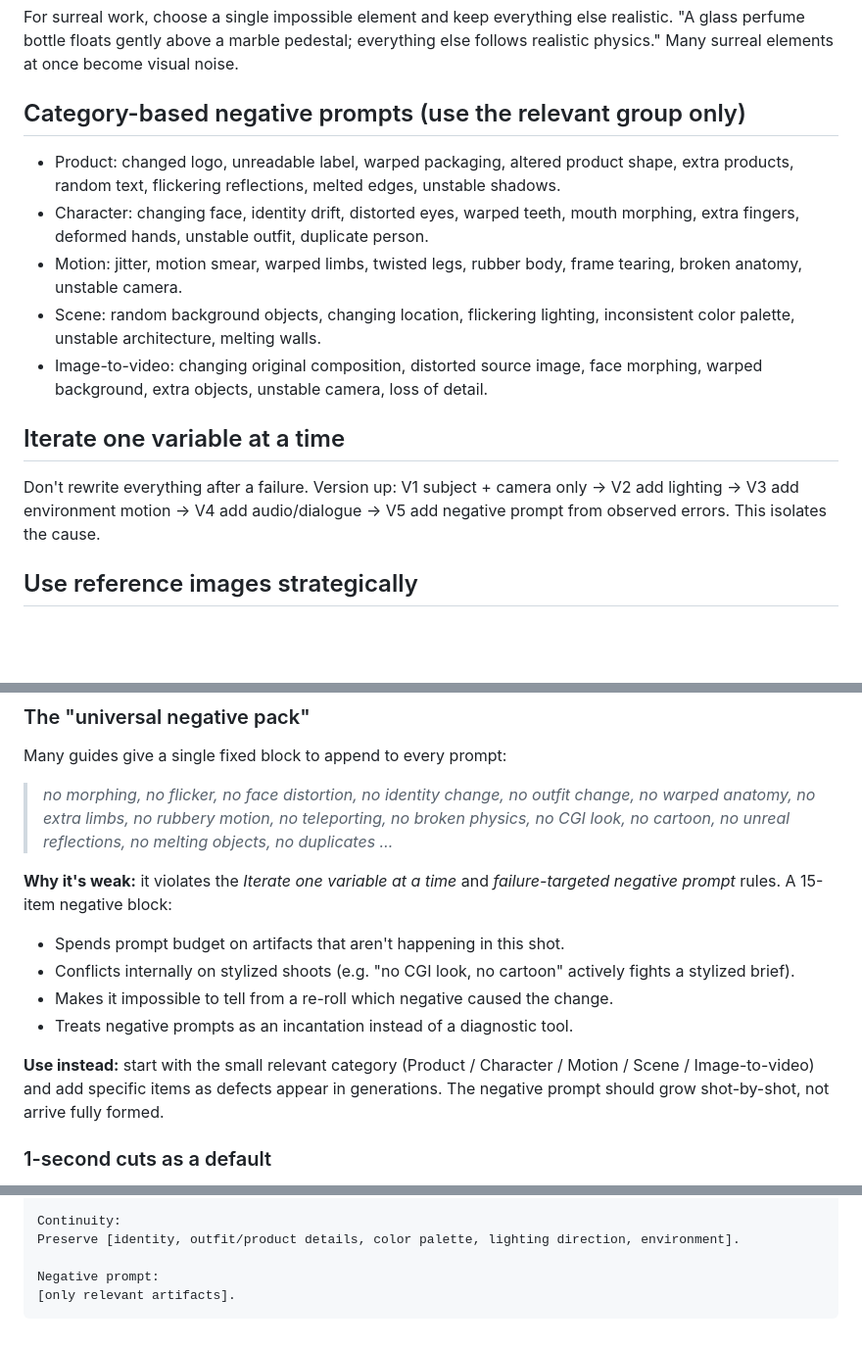
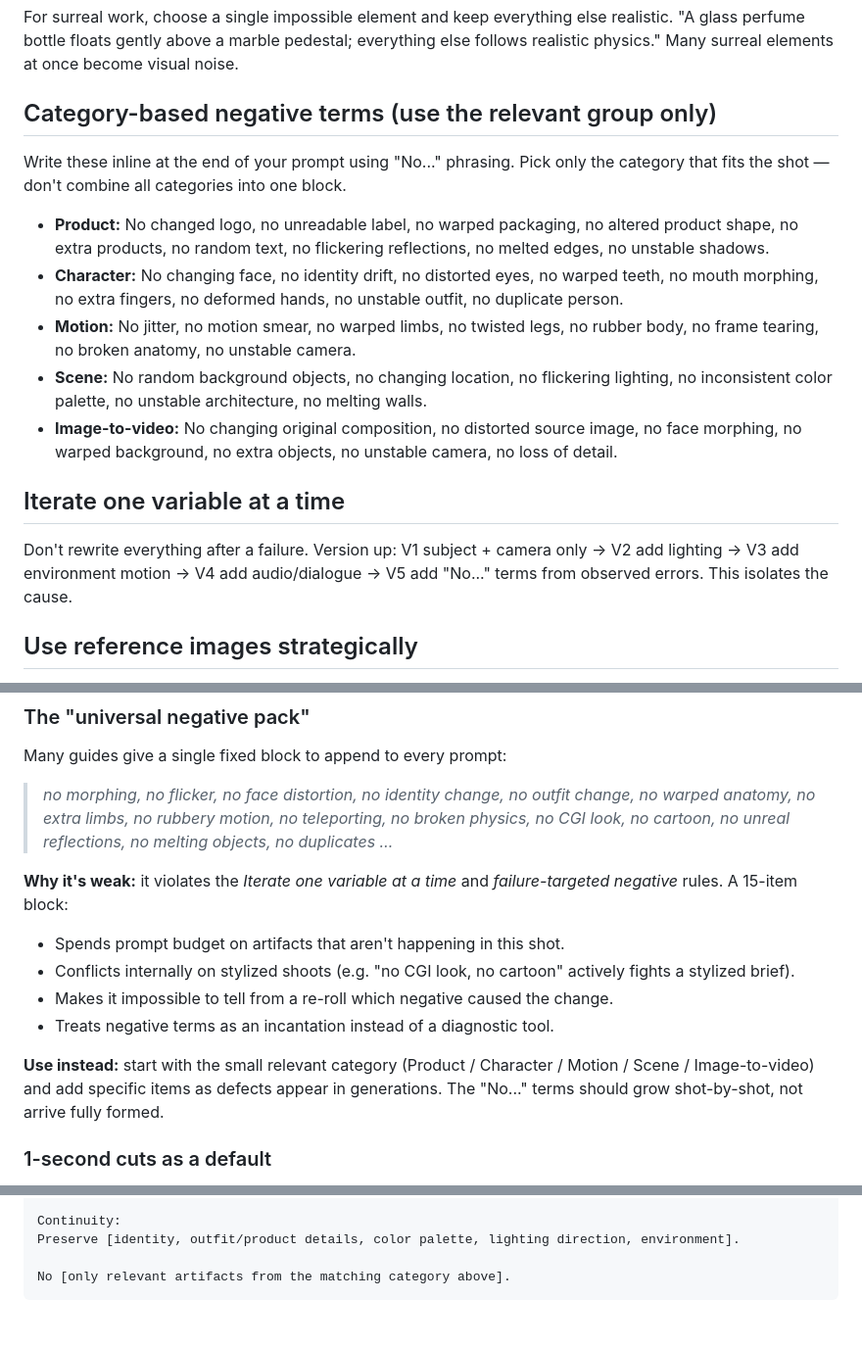
Before and after one commit to essartiq/ESSARTIQ-CONTENT-LIBRARY, a Markdown page: kling-3-director/references/prompt-craft.md, 3 parts joined by grey strips. Shown at 98% size. Rendered like a GitHub page; blank space fills up the shorter version.

````diff
--- a/kling-3-director/references/prompt-craft.md
+++ b/kling-3-director/references/prompt-craft.md
@@ -72,15 +72,18 @@ Only attempt a transformation if it's the whole shot, and strip all other comple
 ## One impossible thing only
 For surreal work, choose a single impossible element and keep everything else realistic. "A glass perfume bottle floats gently above a marble pedestal; everything else follows realistic physics." Many surreal elements at once become visual noise.
 
-## Category-based negative prompts (use the relevant group only)
-- Product: changed logo, unreadable label, warped packaging, altered product shape, extra products, random text, flickering reflections, melted edges, unstable shadows.
-- Character: changing face, identity drift, distorted eyes, warped teeth, mouth morphing, extra fingers, deformed hands, unstable outfit, duplicate person.
-- Motion: jitter, motion smear, warped limbs, twisted legs, rubber body, frame tearing, broken anatomy, unstable camera.
-- Scene: random background objects, changing location, flickering lighting, inconsistent color palette, unstable architecture, melting walls.
-- Image-to-video: changing original composition, distorted source image, face morphing, warped background, extra objects, unstable camera, loss of detail.
+## Category-based negative terms (use the relevant group only)
+
+Write these inline at the end of your prompt using "No..." phrasing. Pick only the category that fits the shot — don't combine all categories into one block.
+
+- **Product:** No changed logo, no unreadable label, no warped packaging, no altered product shape, no extra products, no random text, no flickering reflections, no melted edges, no unstable shadows.
+- **Character:** No changing face, no identity drift, no distorted eyes, no warped teeth, no mouth morphing, no extra fingers, no deformed hands, no unstable outfit, no duplicate person.
+- **Motion:** No jitter, no motion smear, no warped limbs, no twisted legs, no rubber body, no frame tearing, no broken anatomy, no unstable camera.
+- **Scene:** No random background objects, no changing location, no flickering lighting, no inconsistent color palette, no unstable architecture, no melting walls.
+- **Image-to-video:** No changing original composition, no distorted source image, no face morphing, no warped background, no extra objects, no unstable camera, no loss of detail.
 
 ## Iterate one variable at a time
-Don't rewrite everything after a failure. Version up: V1 subject + camera only → V2 add lighting → V3 add environment motion → V4 add audio/dialogue → V5 add negative prompt from observed errors. This isolates the cause.
+Don't rewrite everything after a failure. Version up: V1 subject + camera only → V2 add lighting → V3 add environment motion → V4 add audio/dialogue → V5 add "No..." terms from observed errors. This isolates the cause.
 
 ## Use reference images strategically
 Product → product image; character → Element/reference; logo/text → designed image; fashion → full-body outfit reference; dialogue → clean face reference; action → full-body pose reference. A pure text prompt is weakest exactly when identity matters.
@@ -97,13 +100,13 @@ Beginner-level Kling prompt guides circulate widely online and contain a few pat
 Many guides give a single fixed block to append to every prompt:
 > *no morphing, no flicker, no face distortion, no identity change, no outfit change, no warped anatomy, no extra limbs, no rubbery motion, no teleporting, no broken physics, no CGI look, no cartoon, no unreal reflections, no melting objects, no duplicates …*
 
-**Why it's weak:** it violates the *Iterate one variable at a time* and *failure-targeted negative prompt* rules. A 15-item negative block:
+**Why it's weak:** it violates the *Iterate one variable at a time* and *failure-targeted negative* rules. A 15-item block:
 - Spends prompt budget on artifacts that aren't happening in this shot.
 - Conflicts internally on stylized shoots (e.g. "no CGI look, no cartoon" actively fights a stylized brief).
 - Makes it impossible to tell from a re-roll which negative caused the change.
-- Treats negative prompts as an incantation instead of a diagnostic tool.
+- Treats negative terms as an incantation instead of a diagnostic tool.
 
-**Use instead:** start with the small relevant category (Product / Character / Motion / Scene / Image-to-video) and add specific items as defects appear in generations. The negative prompt should grow shot-by-shot, not arrive fully formed.
+**Use instead:** start with the small relevant category (Product / Character / Motion / Scene / Image-to-video) and add specific items as defects appear in generations. The "No..." terms should grow shot-by-shot, not arrive fully formed.
 
 ### 1-second cuts as a default
 
@@ -150,6 +153,5 @@ Lighting: [specific lighting].
 Continuity:
 Preserve [identity, outfit/product details, color palette, lighting direction, environment].
 
-Negative prompt:
-[only relevant artifacts].
+No [only relevant artifacts from the matching category above].
 ```
````
Also changed, not shown: other parts of kling-3-director/references/prompt-craft.md (+1 -1 lines).
